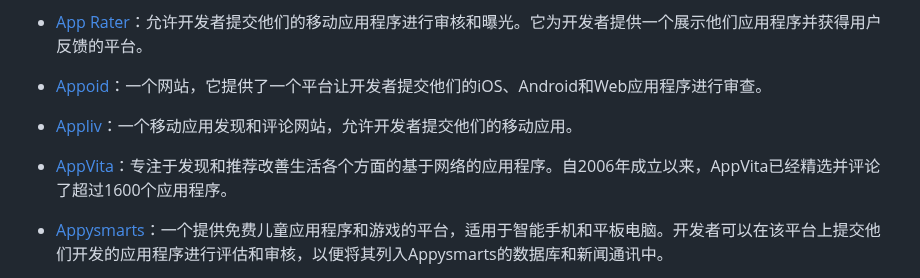
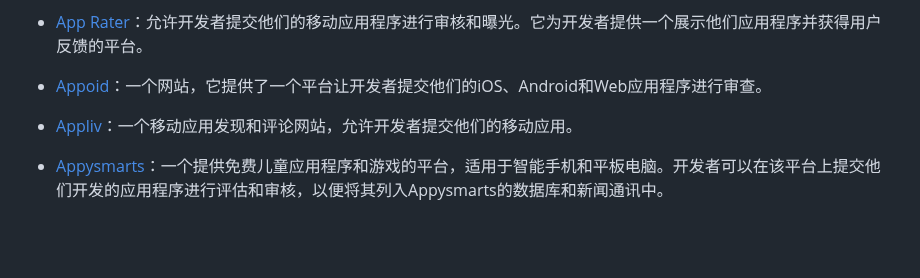
Before and after one commit to naxiaoduo/1000UserGuide, a Markdown page: README.md, the part around the change. Rendered like a GitHub page; blank space fills up the shorter version.

Commit message:
Remove AppVita from app review platforms list
Removed AppVita from the list of app review platforms.

```diff
--- a/README.md
+++ b/README.md
@@ -398,8 +398,6 @@
  - [Appoid](http://appiod.com/submit-app-for-review/ )：一个网站，它提供了一个平台让开发者提交他们的iOS、Android和Web应用程序进行审查。
 
  - [Appliv](https://app-liv.jp/contact/review_request/ )：一个移动应用发现和评论网站，允许开发者提交他们的移动应用。
-
- - [AppVita](https://appvita.com/ )：专注于发现和推荐改善生活各个方面的基于网络的应用程序。自2006年成立以来，AppVita已经精选并评论了超过1600个应用程序。
 
  - [Appysmarts](https://www.appysmarts.com/suggest.php )：一个提供免费儿童应用程序和游戏的平台，适用于智能手机和平板电脑。开发者可以在该平台上提交他们开发的应用程序进行评估和审核，以便将其列入Appysmarts的数据库和新闻通讯中。
 
```
